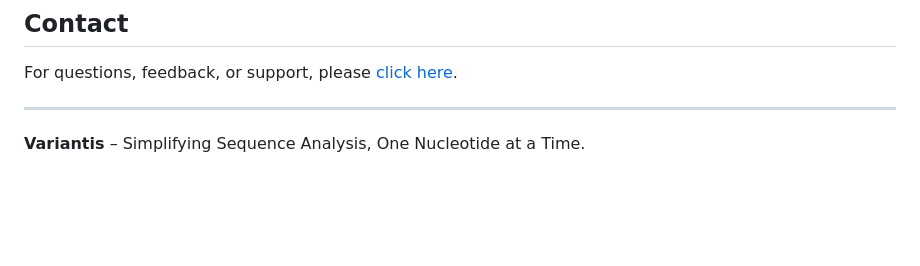
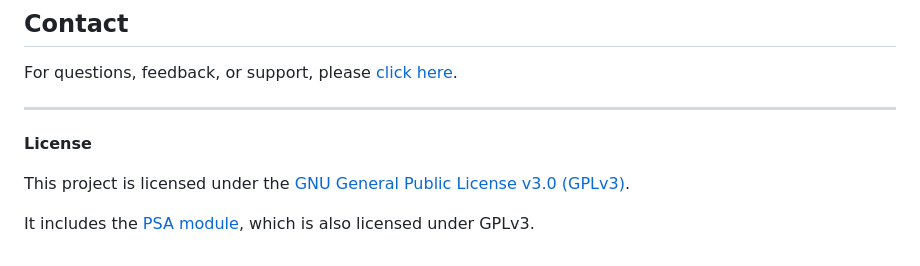
Before and after one commit to jnanadeepthiv/Variantis_Webserver, a Markdown page: README.md, the part around the change. GitHub-like rendering; blank space fills up the shorter version.

```diff
--- a/README.md
+++ b/README.md
@@ -79,4 +79,8 @@ For questions, feedback, or support, please [click here](https://project.iith.ac
 
 ---
 
-**Variantis** – Simplifying Sequence Analysis, One Nucleotide at a Time.
+**License**
+
+This project is licensed under the [GNU General Public License v3.0 (GPLv3)](https://www.gnu.org/licenses/gpl-3.0.html).
+
+It includes the [PSA module](https://github.com/aziele/pairwise-sequence-alignment.git), which is also licensed under GPLv3.
```
